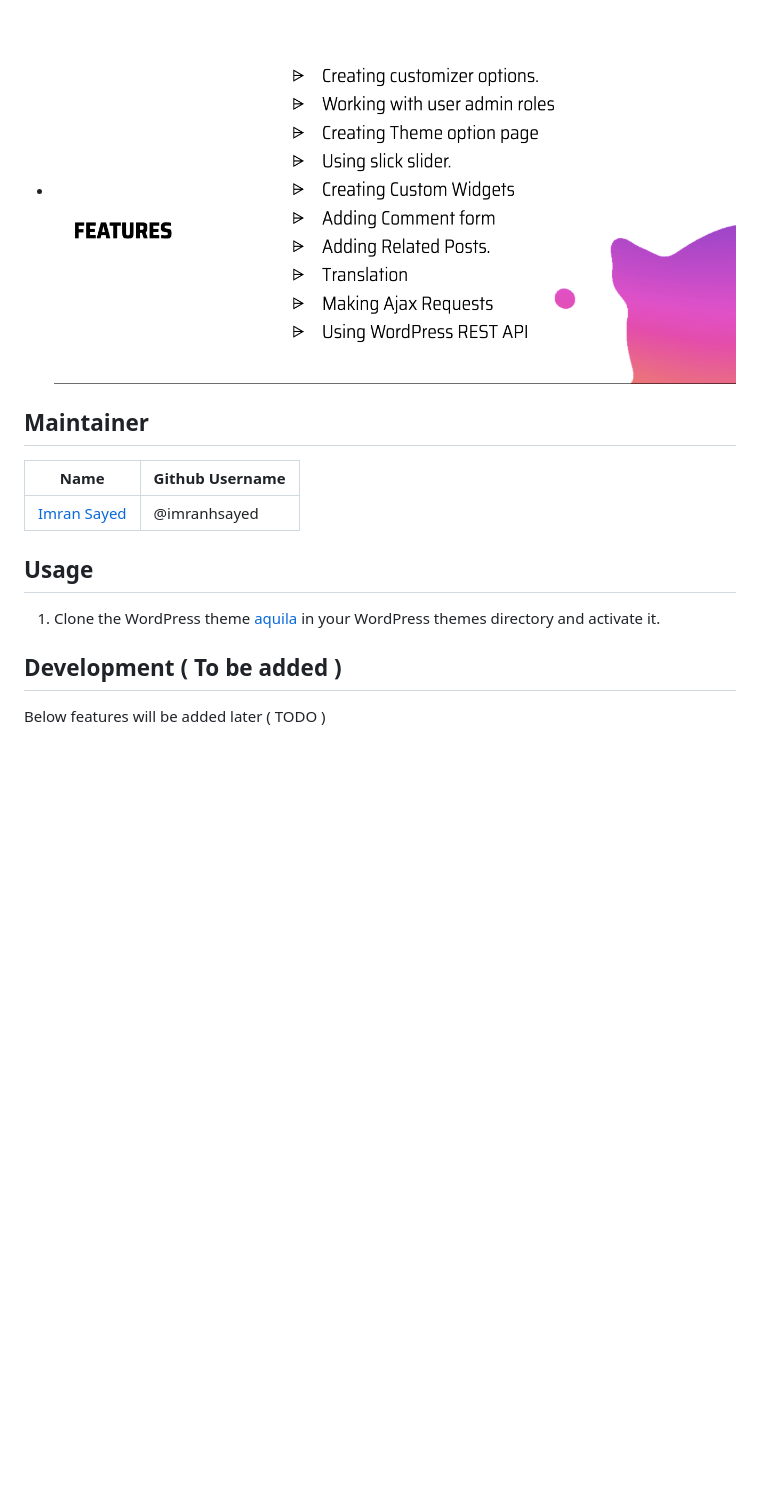
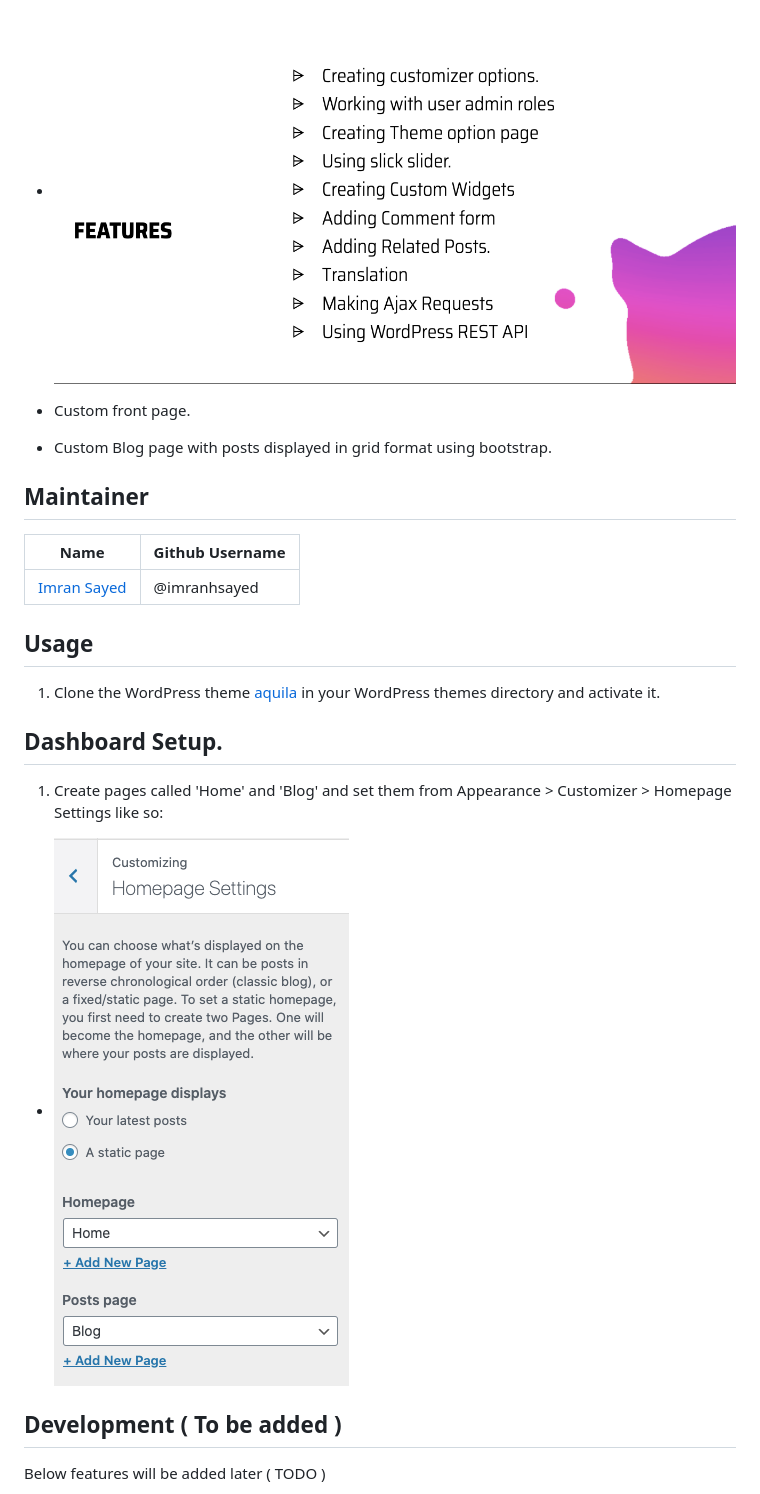
Before and after one commit to zmeditation/aquila, a Markdown page: README.md, the part around one of its changes. Rendered like a GitHub page; pictures changed too: demo/home-page-customizer-setup.png (added); blank space fills up the shorter version.

```diff
--- a/README.md
+++ b/README.md
@@ -16,6 +16,9 @@ This theme uses Bootstrap. [Learn](https://www.youtube.com/playlist?list=PLD8nQC
 
 - ![](demo/features-two.png)
 
+- Custom front page.
+- Custom Blog page with posts displayed in grid format using bootstrap.
+
 ## Maintainer
 
 | Name                                                   | Github Username |
@@ -26,6 +29,12 @@ This theme uses Bootstrap. [Learn](https://www.youtube.com/playlist?list=PLD8nQC
 
 1. Clone the WordPress theme [aquila](https://github.com/imranhsayed/aquila) in your WordPress
 themes directory and activate it.
+
+## Dashboard Setup.
+
+1. Create pages called 'Home' and 'Blog' and set them from Appearance > Customizer > Homepage Settings like so:
+
+- ![](demo/home-page-customizer-setup.png)
 
 ## Development ( To be added )
 
```
Also changed, not shown: other parts of README.md (+53 -0 lines), 8 other files.
